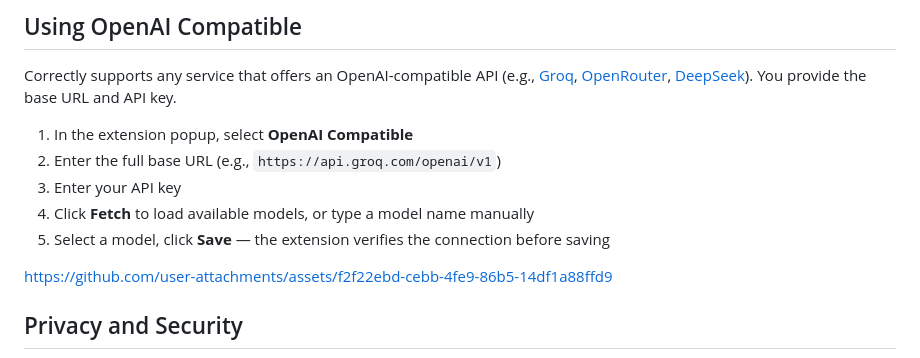
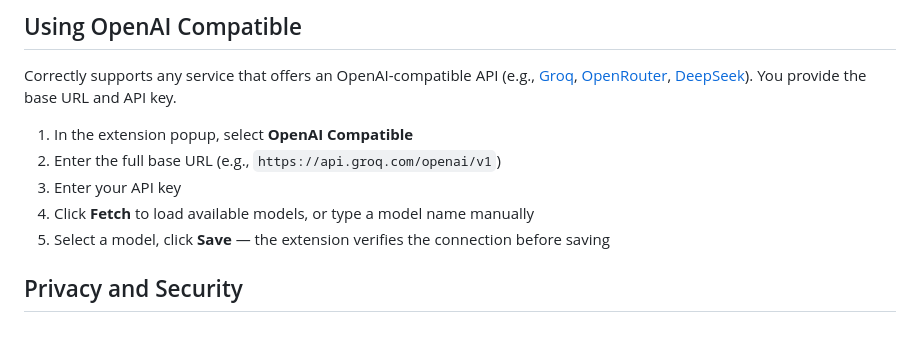
Before and after one commit to iamaamir/Correctly, a Markdown page: README.md, the part around one of its changes. Rendered like a GitHub page; blank space fills up the shorter version.

Commit message:
Update README.md by cleaning up image references
Removed unused image tags and updated image source for social card.

```diff
--- a/README.md
+++ b/README.md
@@ -111,11 +109,6 @@ Correctly supports any service that offers an OpenAI-compatible API (e.g., [Groq
 
 
 
-https://github.com/user-attachments/assets/f2f22ebd-cebb-4fe9-86b5-14df1a88ffd9
-
-
-
-
 ## Privacy and Security
 
 - **Your API key is stored locally** in `chrome.storage.local` on your device. It is never sent to any server other than your chosen AI provider.
```
Also changed, not shown: other parts of README.md (+1 -3 lines).
